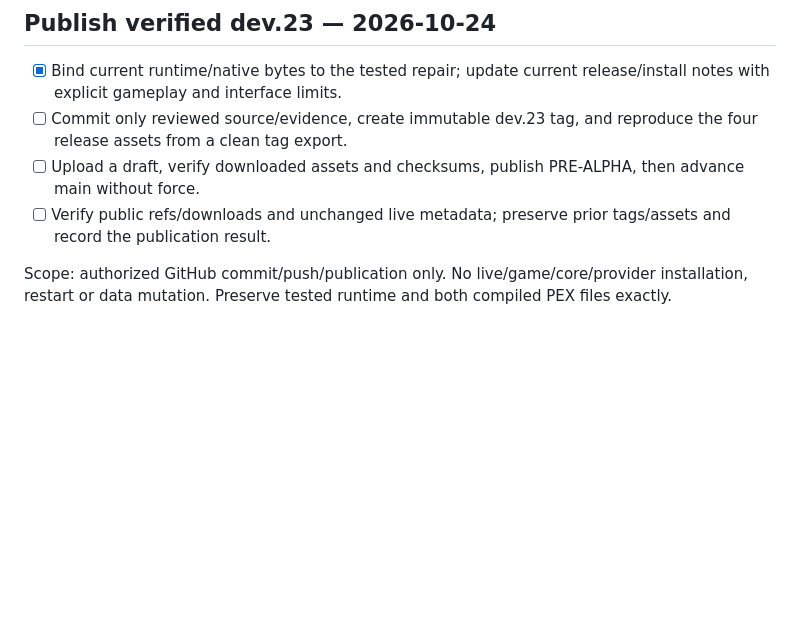
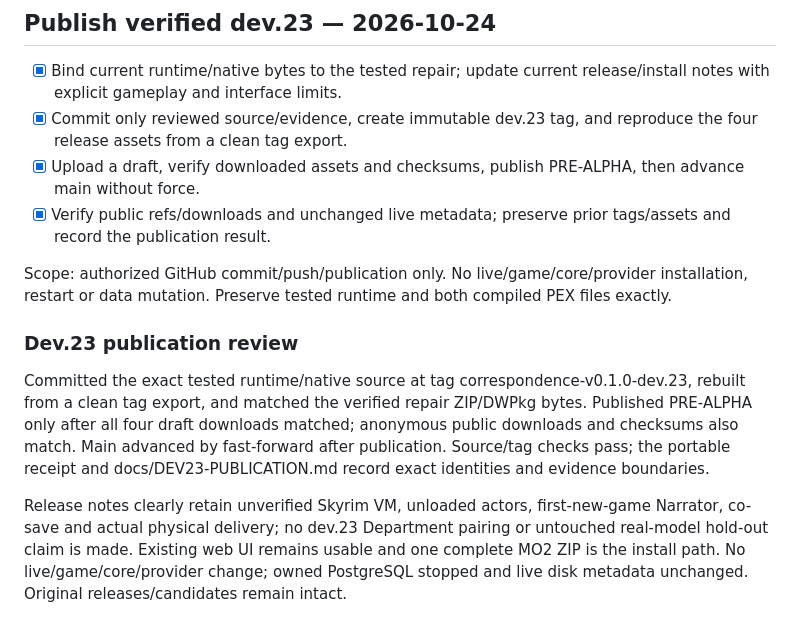
Before and after one commit to Francisco-boop-001/CHIM-SealedFates, a Markdown page: tasks/todo.md, the part around the change. Rendered like a GitHub page; blank space fills up the shorter version.

Commit message:
Record verified dev.23 publication and remaining gameplay limits

```diff
--- a/tasks/todo.md
+++ b/tasks/todo.md
@@ -260,8 +260,14 @@ Canonical source is synchronized, the repaired candidate is separate from earlie
 ## Publish verified dev.23 — 2026-10-24
 
 - [x] Bind current runtime/native bytes to the tested repair; update current release/install notes with explicit gameplay and interface limits.
-- [ ] Commit only reviewed source/evidence, create immutable dev.23 tag, and reproduce the four release assets from a clean tag export.
-- [ ] Upload a draft, verify downloaded assets and checksums, publish PRE-ALPHA, then advance main without force.
-- [ ] Verify public refs/downloads and unchanged live metadata; preserve prior tags/assets and record the publication result.
+- [x] Commit only reviewed source/evidence, create immutable dev.23 tag, and reproduce the four release assets from a clean tag export.
+- [x] Upload a draft, verify downloaded assets and checksums, publish PRE-ALPHA, then advance main without force.
+- [x] Verify public refs/downloads and unchanged live metadata; preserve prior tags/assets and record the publication result.
 
 Scope: authorized GitHub commit/push/publication only. No live/game/core/provider installation, restart or data mutation. Preserve tested runtime and both compiled PEX files exactly.
+
+### Dev.23 publication review
+
+Committed the exact tested runtime/native source at tag correspondence-v0.1.0-dev.23, rebuilt from a clean tag export, and matched the verified repair ZIP/DWPkg bytes. Published PRE-ALPHA only after all four draft downloads matched; anonymous public downloads and checksums also match. Main advanced by fast-forward after publication. Source/tag checks pass; the portable receipt and docs/DEV23-PUBLICATION.md record exact identities and evidence boundaries.
+
+Release notes clearly retain unverified Skyrim VM, unloaded actors, first-new-game Narrator, co-save and actual physical delivery; no dev.23 Department pairing or untouched real-model hold-out claim is made. Existing web UI remains usable and one complete MO2 ZIP is the install path. No live/game/core/provider change; owned PostgreSQL stopped and live disk metadata unchanged. Original releases/candidates remain intact.
```
Also changed, not shown: docs/DEV23-PUBLICATION.md (added, +21 -0 lines).
